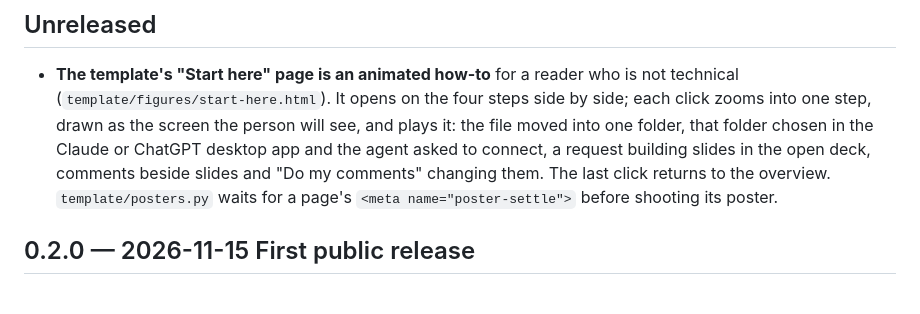
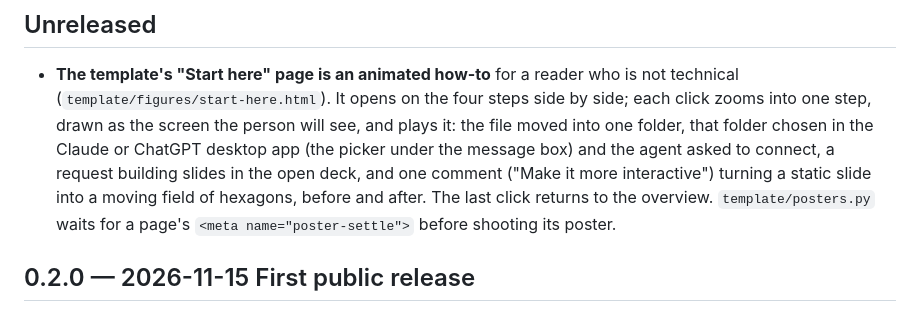
Before and after one commit to angeloromasanta/tessera, a Markdown page: CHANGELOG.md, the part around the change. Rendered like a GitHub page.

```diff
--- a/CHANGELOG.md
+++ b/CHANGELOG.md
@@ -6,9 +6,10 @@
   who is not technical (`template/figures/start-here.html`). It opens on the
   four steps side by side; each click zooms into one step, drawn as the screen
   the person will see, and plays it: the file moved into one folder, that
-  folder chosen in the Claude or ChatGPT desktop app and the agent asked to
-  connect, a request building slides in the open deck, comments beside slides
-  and "Do my comments" changing them. The last click returns to the overview. `template/posters.py` waits
+  folder chosen in the Claude or ChatGPT desktop app (the picker under the
+  message box) and the agent asked to connect, a request building slides in
+  the open deck, and one comment ("Make it more interactive") turning a static
+  slide into a moving field of hexagons, before and after. The last click returns to the overview. `template/posters.py` waits
   for a page's `<meta name="poster-settle">` before shooting its poster.
 
 ## 0.2.0 — 2026-11-15 First public release
```
Also changed, not shown: template/README.md (+1 -1 lines), template/media/posters/img-start-here-poster.jpg, 2 other files.
